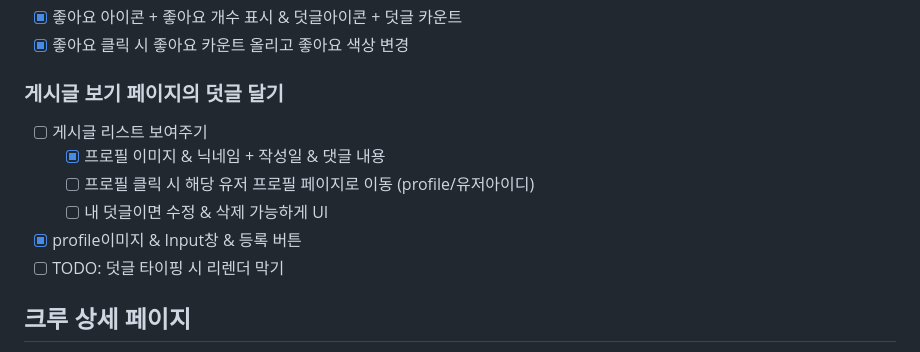
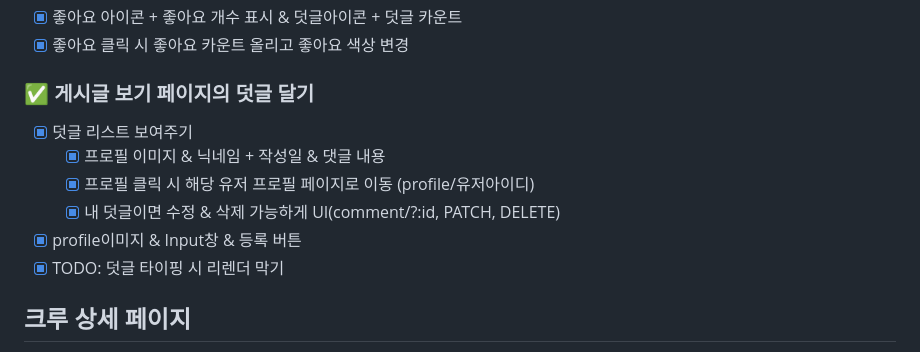
Before and after one commit to stylefolks/folks-frontend, a Markdown page: README.md, the part around one of its changes. Rendered like a GitHub page.

Commit message:
chore: README

```diff
--- a/README.md
+++ b/README.md
@@ -68,14 +68,14 @@
 - [x] 좋아요 아이콘 + 좋아요 개수 표시 & 덧글아이콘 + 덧글 카운트
 - [x] 좋아요 클릭 시 좋아요 카운트 올리고 좋아요 색상 변경
 
-### 게시글 보기 페이지의 덧글 달기
+### ✅ 게시글 보기 페이지의 덧글 달기
 
-- [ ] 게시글 리스트 보여주기
+- [x] 덧글 리스트 보여주기
   - [x] 프로필 이미지 & 닉네임 + 작성일 & 댓글 내용
-  - [ ] 프로필 클릭 시 해당 유저 프로필 페이지로 이동 (profile/유저아이디)
-  - [ ] 내 덧글이면 수정 & 삭제 가능하게 UI
+  - [x] 프로필 클릭 시 해당 유저 프로필 페이지로 이동 (profile/유저아이디)
+  - [x] 내 덧글이면 수정 & 삭제 가능하게 UI(comment/?:id, PATCH, DELETE)
 - [x] profile이미지 & Input창 & 등록 버튼
-- [ ] TODO: 덧글 타이핑 시 리렌더 막기
+- [x] TODO: 덧글 타이핑 시 리렌더 막기
 
 ## 크루 상세 페이지
 
```
Also changed, not shown: other parts of README.md (+1 -1 lines).
